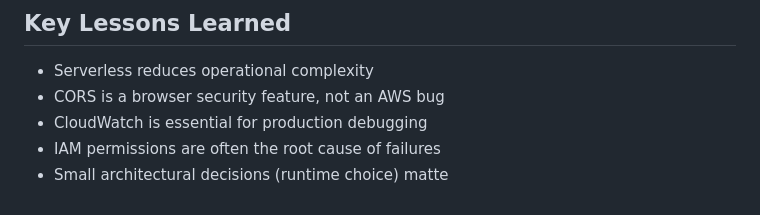
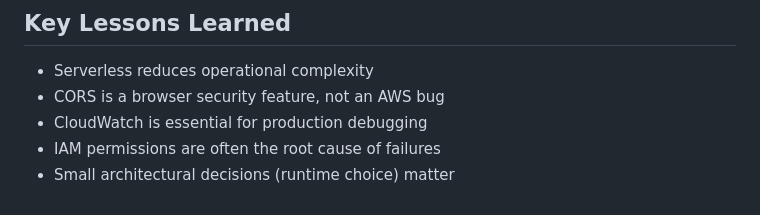
Before and after one commit to estherdomfeh213/AmaliTech-AWS-Journey-2026, a Markdown page: serverless-contact-form/README.md, the part around the change. Drawn GitHub-style.

Commit message:
doc: spell-check fix

```diff
--- a/serverless-contact-form/README.md
+++ b/serverless-contact-form/README.md
@@ -101,4 +101,4 @@ serverless-contact-form/
 - CORS is a browser security feature, not an AWS bug
 - CloudWatch is essential for production debugging
 - IAM permissions are often the root cause of failures
-- Small architectural decisions (runtime choice) matte
+- Small architectural decisions (runtime choice) matter
```
